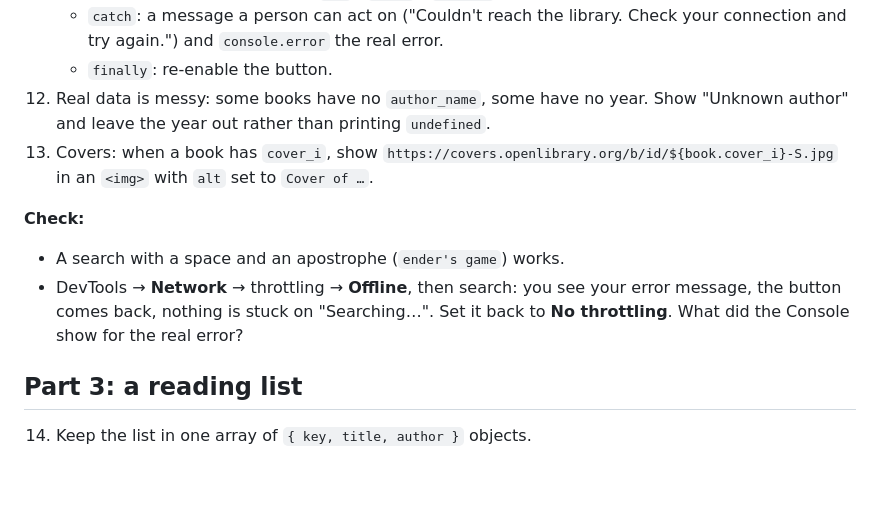
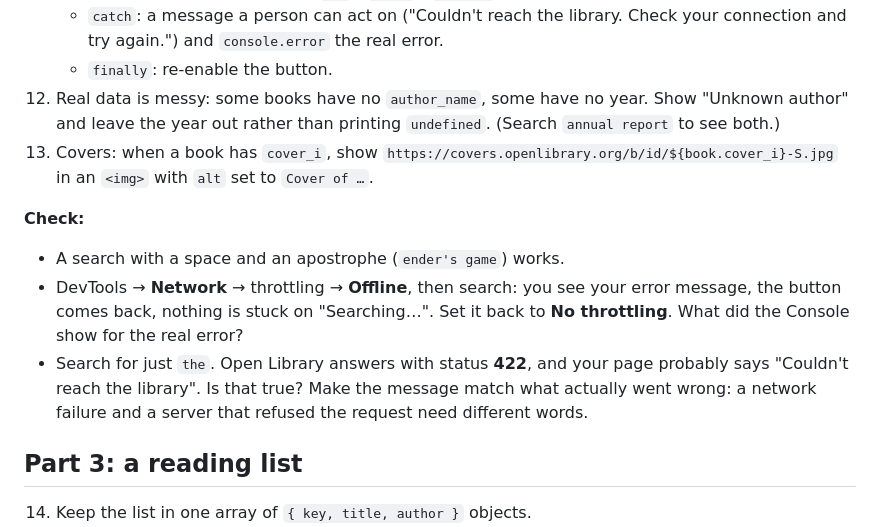
Before and after one commit to IsabellGomez/cs333-Lab3, a Markdown page: README.md, the part around the change. Drawn GitHub-style; blank space fills up the shorter version.

Commit message:
Lab 3: test searches for messy data and a 422

```diff
--- a/README.md
+++ b/README.md
@@ -63,13 +63,14 @@ Open this in a browser tab and look at the JSON. The books are in `docs`:
 11. **Error state:** wrap the search in `try` / `catch` / `finally`.
     - `catch`: a message a person can act on ("Couldn't reach the library. Check your connection and try again.") and `console.error` the real error.
     - `finally`: re-enable the button.
-12. Real data is messy: some books have no `author_name`, some have no year. Show "Unknown author" and leave the year out rather than printing `undefined`.
+12. Real data is messy: some books have no `author_name`, some have no year. Show "Unknown author" and leave the year out rather than printing `undefined`. (Search `annual report` to see both.)
 13. Covers: when a book has `cover_i`, show `https://covers.openlibrary.org/b/id/${book.cover_i}-S.jpg` in an `<img>` with `alt` set to `Cover of …`.
 
 **Check:**
 - A search with a space and an apostrophe (`ender's game`) works.
 - DevTools → **Network** → throttling → **Offline**, then search: you see your error message, the button comes back, nothing is stuck on "Searching…". Set it back to **No throttling**.
   What did the Console show for the real error?
+- Search for just `the`. Open Library answers with status **422**, and your page probably says "Couldn't reach the library". Is that true? Make the message match what actually went wrong: a network failure and a server that refused the request need different words.
 
 ## Part 3: a reading list
 
```
